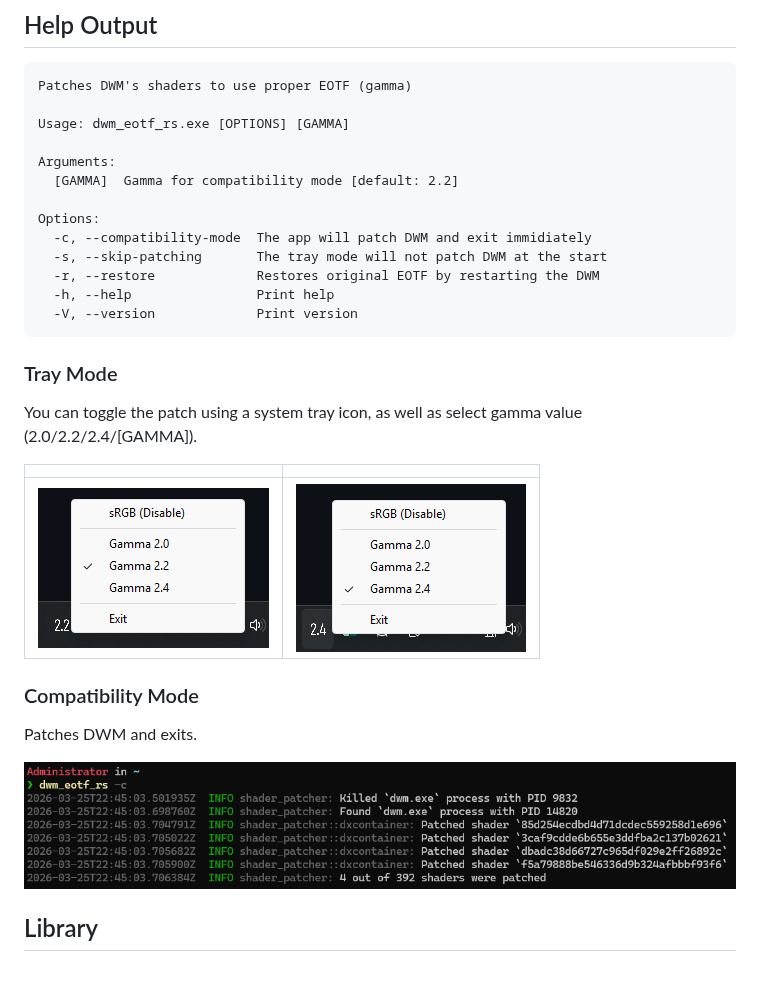
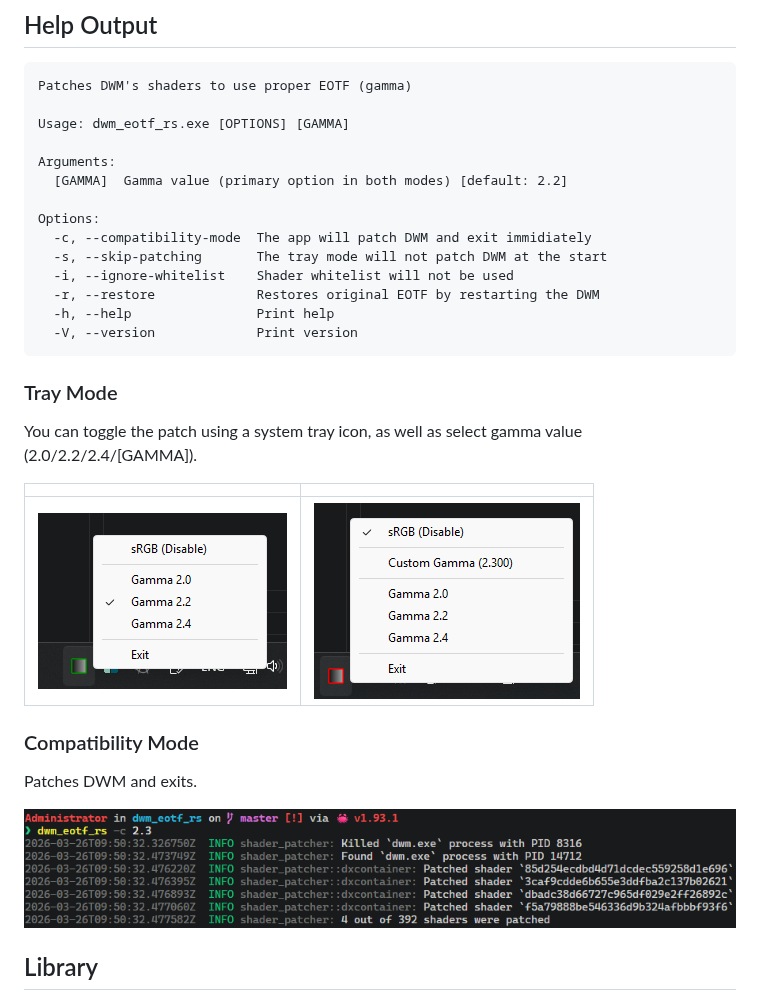
Before and after one commit to SERGEYDJUM/dwm_eotf_rs, a Markdown page: README.md, the part around the change. Drawn GitHub-style; pictures changed too: .assets/compat.png (added), .assets/off.png (added), .assets/on.png (added); blank space fills up the shorter version.

```diff
--- a/README.md
+++ b/README.md
@@ -14,11 +14,12 @@ Patches DWM's shaders to use proper EOTF (gamma)
 Usage: dwm_eotf_rs.exe [OPTIONS] [GAMMA]
 
 Arguments:
-  [GAMMA]  Gamma for compatibility mode [default: 2.2]
+  [GAMMA]  Gamma value (primary option in both modes) [default: 2.2]
 
 Options:
   -c, --compatibility-mode  The app will patch DWM and exit immidiately
   -s, --skip-patching       The tray mode will not patch DWM at the start
+  -i, --ignore-whitelist    Shader whitelist will not be used
   -r, --restore             Restores original EOTF by restarting the DWM
   -h, --help                Print help
   -V, --version             Print version
@@ -29,12 +30,12 @@ You can toggle the patch using a system tray icon, as well as select gamma value
 
 |||
 |---------------------|---------------------|
-|![](.assets/ss22.png)|![](.assets/ss24.png)|
+|![](.assets/on.png)|![](.assets/off.png)|
 
 ### Compatibility Mode
 Patches DWM and exits.
 
-![](.assets/sst.png)
+![](.assets/compat.png)
 
 ## Library
 
```
Also changed, not shown: 1 other file.
